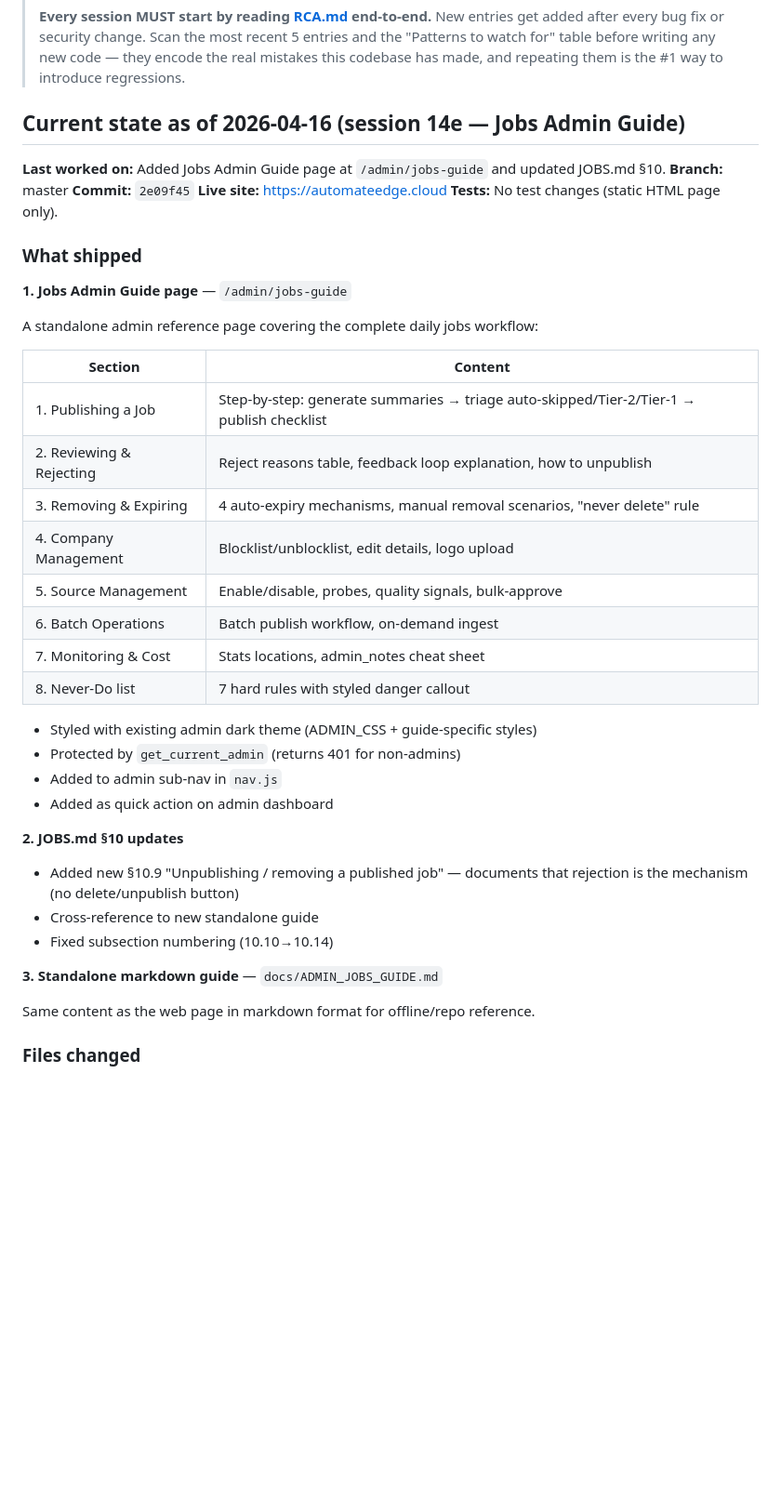
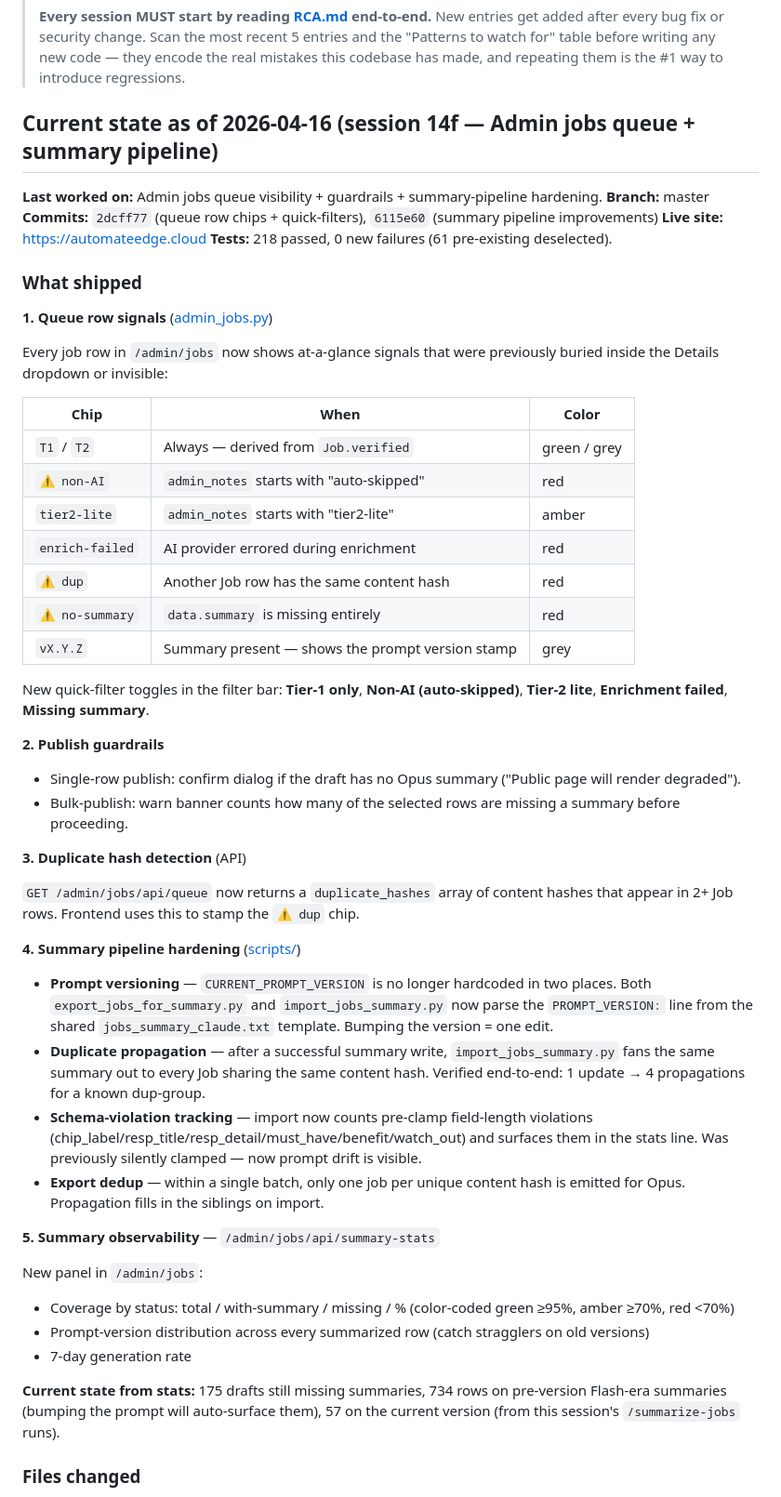
Before and after one commit to manishjnv/AIExpert, a Markdown page: docs/HANDOFF.md, the part around one of its changes. Shown at 93% size. GitHub-like rendering; blank space fills up the shorter version.

Commit message:
docs(session-14f): admin queue + summary pipeline — close session
Co-Authored-By: Claude Opus 4.6 (1M context) <noreply@anthropic.com>

```diff
--- a/docs/HANDOFF.md
+++ b/docs/HANDOFF.md
@@ -4,45 +4,56 @@
 >
 > **Every session MUST start by reading [RCA.md](./RCA.md) end-to-end.** New entries get added after every bug fix or security change. Scan the most recent 5 entries and the "Patterns to watch for" table before writing any new code — they encode the real mistakes this codebase has made, and repeating them is the #1 way to introduce regressions.
 
-## Current state as of 2026-04-16 (session 14e — Jobs Admin Guide)
+## Current state as of 2026-04-16 (session 14f — Admin jobs queue + summary pipeline)
 
-**Last worked on:** Added Jobs Admin Guide page at `/admin/jobs-guide` and updated JOBS.md §10.
+**Last worked on:** Admin jobs queue visibility + guardrails + summary-pipeline hardening.
 **Branch:** master
-**Commit:** `2e09f45`
+**Commits:** `2dcff77` (queue row chips + quick-filters), `6115e60` (summary pipeline improvements)
 **Live site:** https://automateedge.cloud
-**Tests:** No test changes (static HTML page only).
+**Tests:** 218 passed, 0 new failures (61 pre-existing deselected).
 
 ### What shipped
 
-**1. Jobs Admin Guide page** — `/admin/jobs-guide`
+**1. Queue row signals** ([admin_jobs.py](backend/app/routers/admin_jobs.py))
 
-A standalone admin reference page covering the complete daily jobs workflow:
+Every job row in `/admin/jobs` now shows at-a-glance signals that were previously buried inside the Details dropdown or invisible:
 
-| Section | Content |
-|---------|---------|
-| 1. Publishing a Job | Step-by-step: generate summaries → triage auto-skipped/Tier-2/Tier-1 → publish checklist |
-| 2. Reviewing & Rejecting | Reject reasons table, feedback loop explanation, how to unpublish |
-| 3. Removing & Expiring | 4 auto-expiry mechanisms, manual removal scenarios, "never delete" rule |
-| 4. Company Management | Blocklist/unblocklist, edit details, logo upload |
-| 5. Source Management | Enable/disable, probes, quality signals, bulk-approve |
-| 6. Batch Operations | Batch publish workflow, on-demand ingest |
-| 7. Monitoring & Cost | Stats locations, admin_notes cheat sheet |
-| 8. Never-Do list | 7 hard rules with styled danger callout |
+| Chip | When | Color |
+|---|---|---|
+| `T1` / `T2` | Always — derived from `Job.verified` | green / grey |
+| `⚠ non-AI` | `admin_notes` starts with "auto-skipped" | red |
+| `tier2-lite` | `admin_notes` starts with "tier2-lite" | amber |
+| `enrich-failed` | AI provider errored during enrichment | red |
+| `⚠ dup` | Another Job row has the same content hash | red |
+| `⚠ no-summary` | `data.summary` is missing entirely | red |
+| `vX.Y.Z` | Summary present — shows the prompt version stamp | grey |
 
-- Styled with existing admin dark theme (ADMIN_CSS + guide-specific styles)
-- Protected by `get_current_admin` (returns 401 for non-admins)
-- Added to admin sub-nav in `nav.js`
-- Added as quick action on admin dashboard
+New quick-filter toggles in the filter bar: **Tier-1 only**, **Non-AI (auto-skipped)**, **Tier-2 lite**, **Enrichment failed**, **Missing summary**.
 
-**2. JOBS.md §10 updates**
+**2. Publish guardrails**
 
-- Added new §10.9 "Unpublishing / removing a published job" — documents that rejection is the mechanism (no delete/unpublish button)
-- Cross-reference to new standalone guide
-- Fixed subsection numbering (10.10→10.14)
+- Single-row publish: confirm dialog if the draft has no Opus summary ("Public page will render degraded").
+- Bulk-publish: warn banner counts how many of the selected rows are missing a summary before proceeding.
 
-**3. Standalone markdown guide** — `docs/ADMIN_JOBS_GUIDE.md`
+**3. Duplicate hash detection** (API)
 
-Same content as the web page in markdown format for offline/repo reference.
+`GET /admin/jobs/api/queue` now returns a `duplicate_hashes` array of content hashes that appear in 2+ Job rows. Frontend uses this to stamp the `⚠ dup` chip.
+
+**4. Summary pipeline hardening** ([scripts/](scripts/))
+
+- **Prompt versioning** — `CURRENT_PROMPT_VERSION` is no longer hardcoded in two places. Both `export_jobs_for_summary.py` and `import_jobs_summary.py` now parse the `PROMPT_VERSION:` line from the shared `jobs_summary_claude.txt` template. Bumping the version = one edit.
+- **Duplicate propagation** — after a successful summary write, `import_jobs_summary.py` fans the same summary out to every Job sharing the same content hash. Verified end-to-end: 1 update → 4 propagations for a known dup-group.
+- **Schema-violation tracking** — import now counts pre-clamp field-length violations (chip_label/resp_title/resp_detail/must_have/benefit/watch_out) and surfaces them in the stats line. Was previously silently clamped — now prompt drift is visible.
+- **Export dedup** — within a single batch, only one job per unique content hash is emitted for Opus. Propagation fills in the siblings on import.
+
+**5. Summary observability** — `/admin/jobs/api/summary-stats`
+
+New panel in `/admin/jobs`:
+- Coverage by status: total / with-summary / missing / % (color-coded green ≥95%, amber ≥70%, red <70%)
+- Prompt-version distribution across every summarized row (catch stragglers on old versions)
+- 7-day generation rate
+
+**Current state from stats:** 175 drafts still missing summaries, 734 rows on pre-version Flash-era summaries (bumping the prompt will auto-surface them), 57 on the current version (from this session's `/summarize-jobs` runs).
 
 ### Files changed
 
```
Also changed, not shown: other parts of docs/HANDOFF.md (+26 -16 lines), CLAUDE.md (+5 -5 lines).
